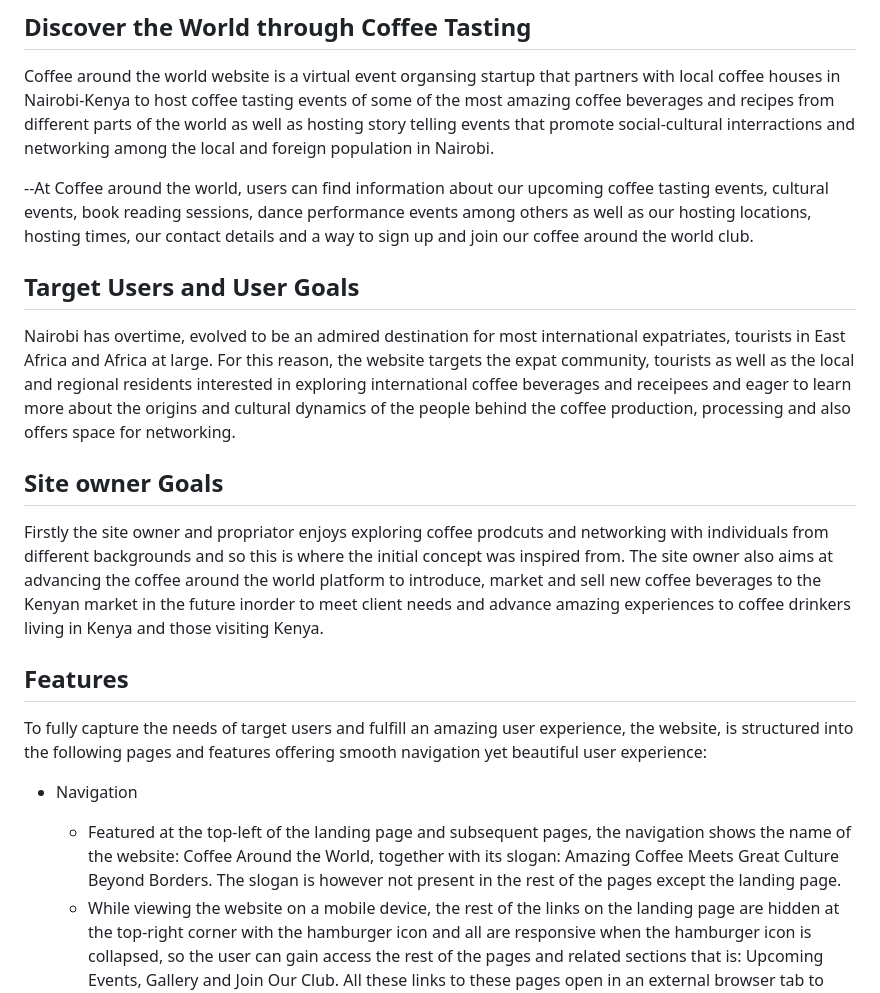
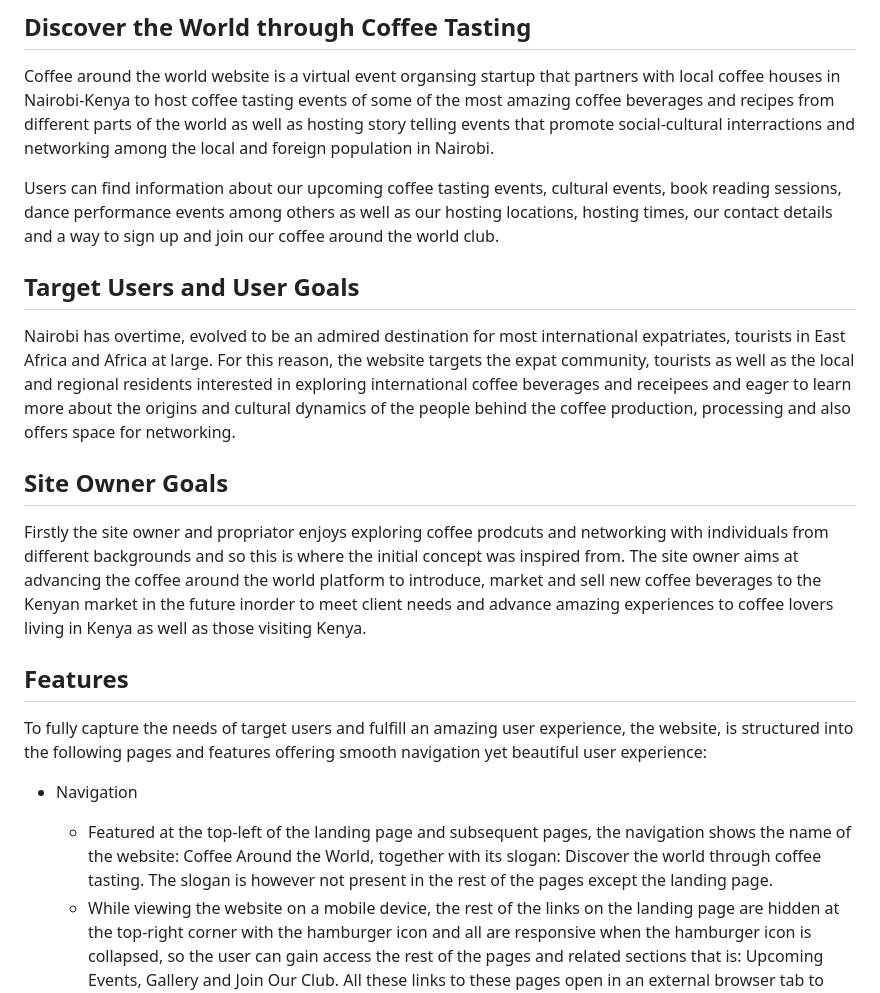
Before and after one commit to stephenogwere/coffee-around-the-world, a Markdown page: README.md, the part around the change. GitHub-like rendering.

Commit message:
Add introduction and features section to README.md file

```diff
--- a/README.md
+++ b/README.md
@@ -3,18 +3,18 @@
 
 Coffee around the world website is a virtual event organsing startup that partners with local coffee houses in Nairobi-Kenya to host coffee tasting events of some of the most amazing coffee beverages and recipes from different parts of the world as well as hosting story telling events that promote social-cultural interractions and networking among the local and foreign population in Nairobi.
 
---At Coffee around the world, users can find information about our upcoming coffee tasting events, cultural events, book reading sessions, dance performance events among others as well as our hosting locations, hosting times, our contact details and a way to sign up and join our coffee around the world club.
+Users can find information about our upcoming coffee tasting events, cultural events, book reading sessions, dance performance events among others as well as our hosting locations, hosting times, our contact details and a way to sign up and join our coffee around the world club.
 
 ## Target Users and User Goals
 Nairobi has overtime, evolved to be an admired destination for most international expatriates, tourists in East Africa and Africa at large. For this reason, the website targets the expat community, tourists as well as the local and regional residents interested in exploring international coffee beverages and receipees and eager to learn more about the origins and cultural dynamics of the people behind the coffee production, processing and also offers space for networking.
 
-## Site owner Goals
-Firstly  the site owner and propriator enjoys exploring coffee prodcuts and networking with individuals from different backgrounds and so this is where the initial concept was inspired from. The site owner also aims at advancing the coffee around the world platform to introduce, market and sell new coffee beverages to the Kenyan market in the future inorder to meet client needs and advance amazing experiences to coffee drinkers living in Kenya and those visiting Kenya.
+## Site Owner Goals
+Firstly  the site owner and propriator enjoys exploring coffee prodcuts and networking with individuals from different backgrounds and so this is where the initial concept was inspired from. The site owner  aims at advancing the coffee around the world platform to introduce, market and sell new coffee beverages to the Kenyan market in the future inorder to meet client needs and advance amazing experiences to coffee lovers living in Kenya as well as those visiting Kenya.
 
 ## Features
 To fully capture the needs of target users and fulfill an amazing user experience, the website, is structured into the following pages and features offering smooth navigation yet beautiful user experience:
 * Navigation
-   * Featured at the top-left of the landing page and subsequent pages, the navigation shows the name of the website: Coffee Around the World, together with its slogan: Amazing Coffee Meets Great Culture Beyond Borders. The slogan is however not present in the rest of the pages except the landing page.
+   * Featured at the top-left of the landing page and subsequent pages, the navigation shows the name of the website: Coffee Around the World, together with its slogan: Discover the world through coffee tasting. The slogan is however not present in the rest of the pages except the landing page.
    * While viewing the website on a mobile device, the rest of the links on the landing page are hidden at the top-right corner with the hamburger icon and all are responsive when the hamburger icon is collapsed, so the user can gain access the rest of the pages and related sections that is: Upcoming Events, Gallery and Join Our Club. All these links to these pages open in an external browser tab to allow users navigate between the different pages and stay connected with the content on all pages of interest.
    * The font and color of the navigational feature on the landing page, contrasts very well with the background and ensures readability and accessibility of the images and textual content giving users clear and beautiful access to information on the name of the website, its slogan, about us, purpose, contact details and links that open on a seperate browser tab, allowing users to connect with us socially via facebook, instagram, tweeter (now X) and youtube.
 
```
